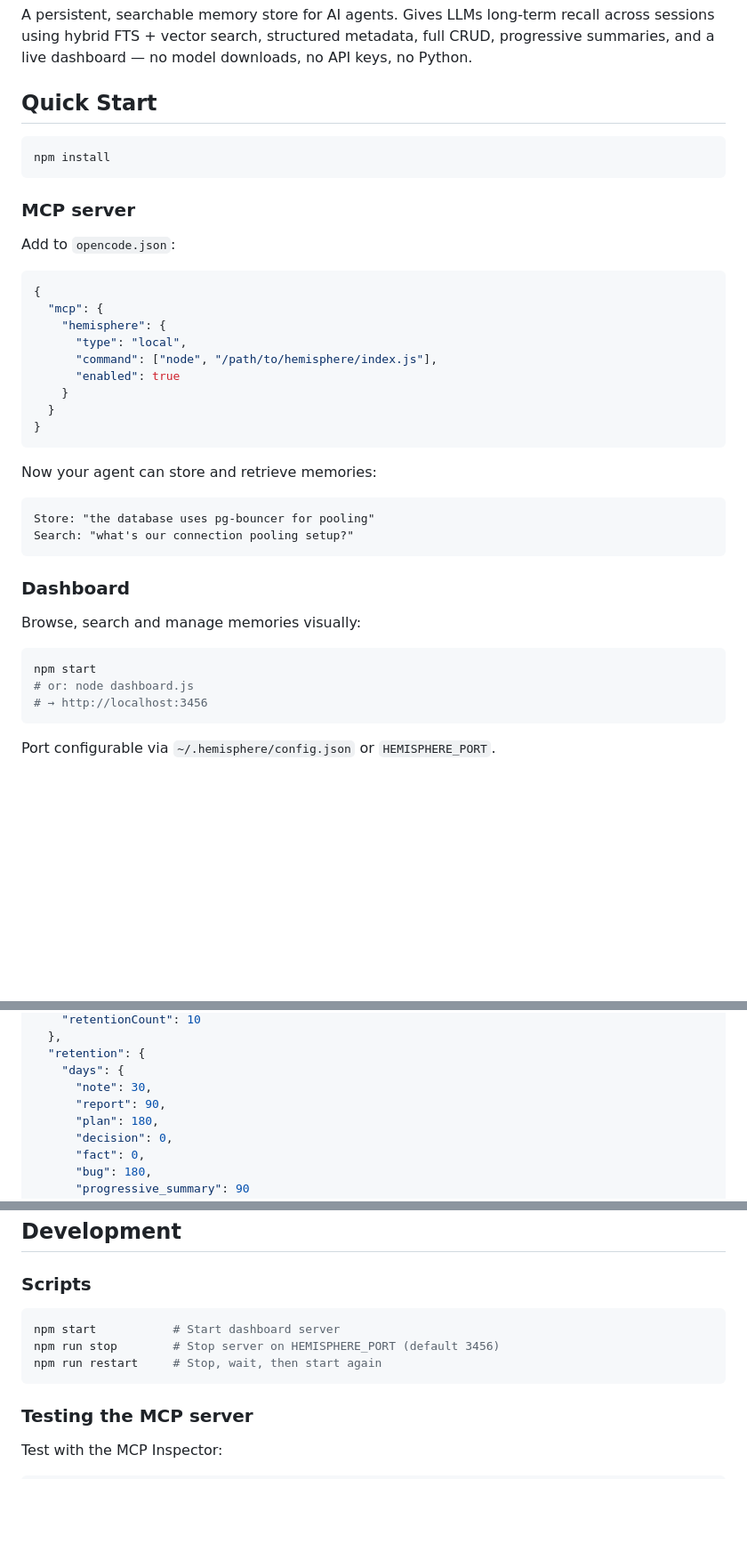
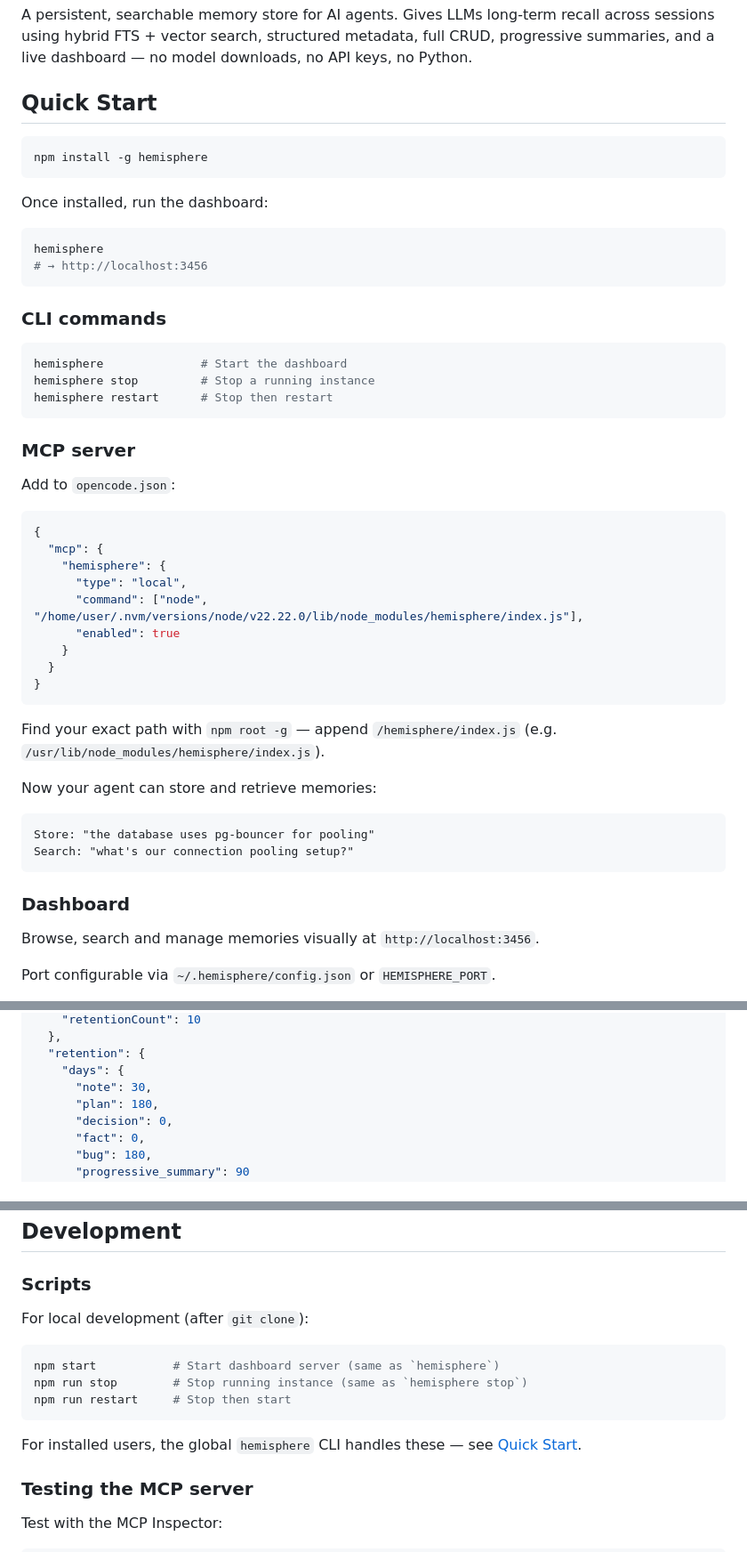
Before and after one commit to hectorjarquin/hemisphere, a Markdown page: README.md, 3 parts joined by grey strips. Shown at 89% size. Drawn GitHub-style; blank space fills up the shorter version.

Commit message:
README: document npm install -g hemisphere, global CLI, fix config example
- Quick Start: npm install -g hemisphere, hemisphere command
- Add CLI commands section: hemisphere stop/restart
- MCP config: show npm global path pattern (npm root -g)
- Installation: npm-first, git clone second
- Fix config example: remove orphaned report: 90
- Development: clarify local scripts vs global CLI

````diff
--- a/README.md
+++ b/README.md
@@ -10,8 +10,23 @@ A persistent, searchable memory store for AI agents. Gives LLMs long-term recall
 
 ## Quick Start
 
+```bash
+npm install -g hemisphere
 ```
-npm install
+
+Once installed, run the dashboard:
+
+```bash
+hemisphere
+# → http://localhost:3456
+```
+
+### CLI commands
+
+```bash
+hemisphere              # Start the dashboard
+hemisphere stop         # Stop a running instance
+hemisphere restart      # Stop then restart
 ```
 
 ### MCP server
@@ -23,12 +38,14 @@ Add to `opencode.json`:
   "mcp": {
     "hemisphere": {
       "type": "local",
-      "command": ["node", "/path/to/hemisphere/index.js"],
+      "command": ["node", "/home/user/.nvm/versions/node/v22.22.0/lib/node_modules/hemisphere/index.js"],
       "enabled": true
     }
   }
 }
 ```
+
+Find your exact path with `npm root -g` — append `/hemisphere/index.js` (e.g. `/usr/lib/node_modules/hemisphere/index.js`).
 
 Now your agent can store and retrieve memories:
 
@@ -39,13 +56,7 @@ Search: "what's our connection pooling setup?"
 
 ### Dashboard
 
-Browse, search and manage memories visually:
-
-```bash
-npm start
-# or: node dashboard.js
-# → http://localhost:3456
-```
+Browse, search and manage memories visually at `http://localhost:3456`.
 
 Port configurable via `~/.hemisphere/config.json` or `HEMISPHERE_PORT`.
 
@@ -232,7 +254,6 @@ Create an optional JSON config file to customize operational settings. All keys
   "retention": {
     "days": {
       "note": 30,
-      "report": 90,
       "plan": 180,
       "decision": 0,
       "fact": 0,
@@ -351,11 +372,15 @@ hemisphere/
 
 ### Scripts
 
+For local development (after `git clone`):
+
 ```bash
-npm start           # Start dashboard server
-npm run stop        # Stop server on HEMISPHERE_PORT (default 3456)
-npm run restart     # Stop, wait, then start again
+npm start           # Start dashboard server (same as `hemisphere`)
+npm run stop        # Stop running instance (same as `hemisphere stop`)
+npm run restart     # Stop then start
 ```
+
+For installed users, the global `hemisphere` CLI handles these — see [Quick Start](#quick-start).
 
 ### Testing the MCP server
 
````
Also changed, not shown: other parts of README.md (+13 -2 lines).
